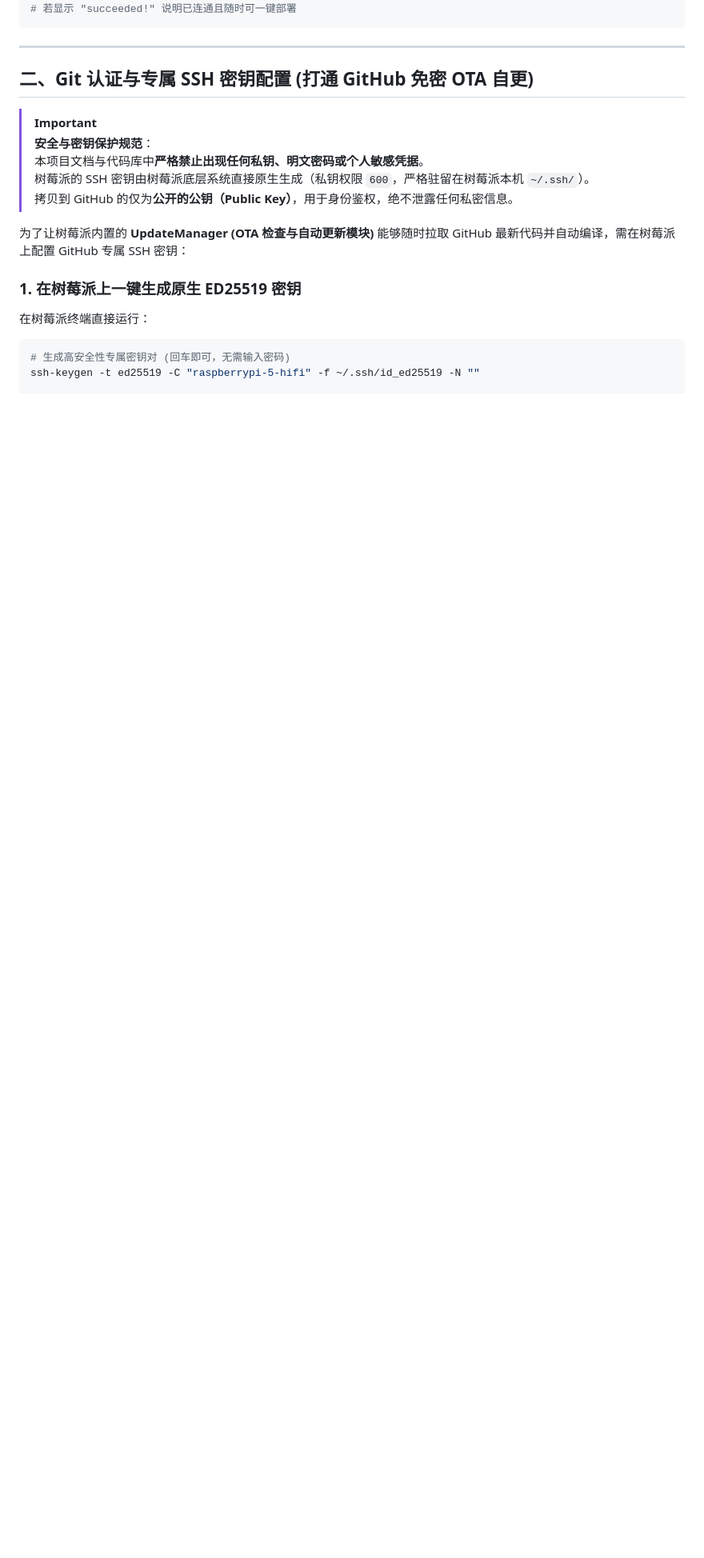
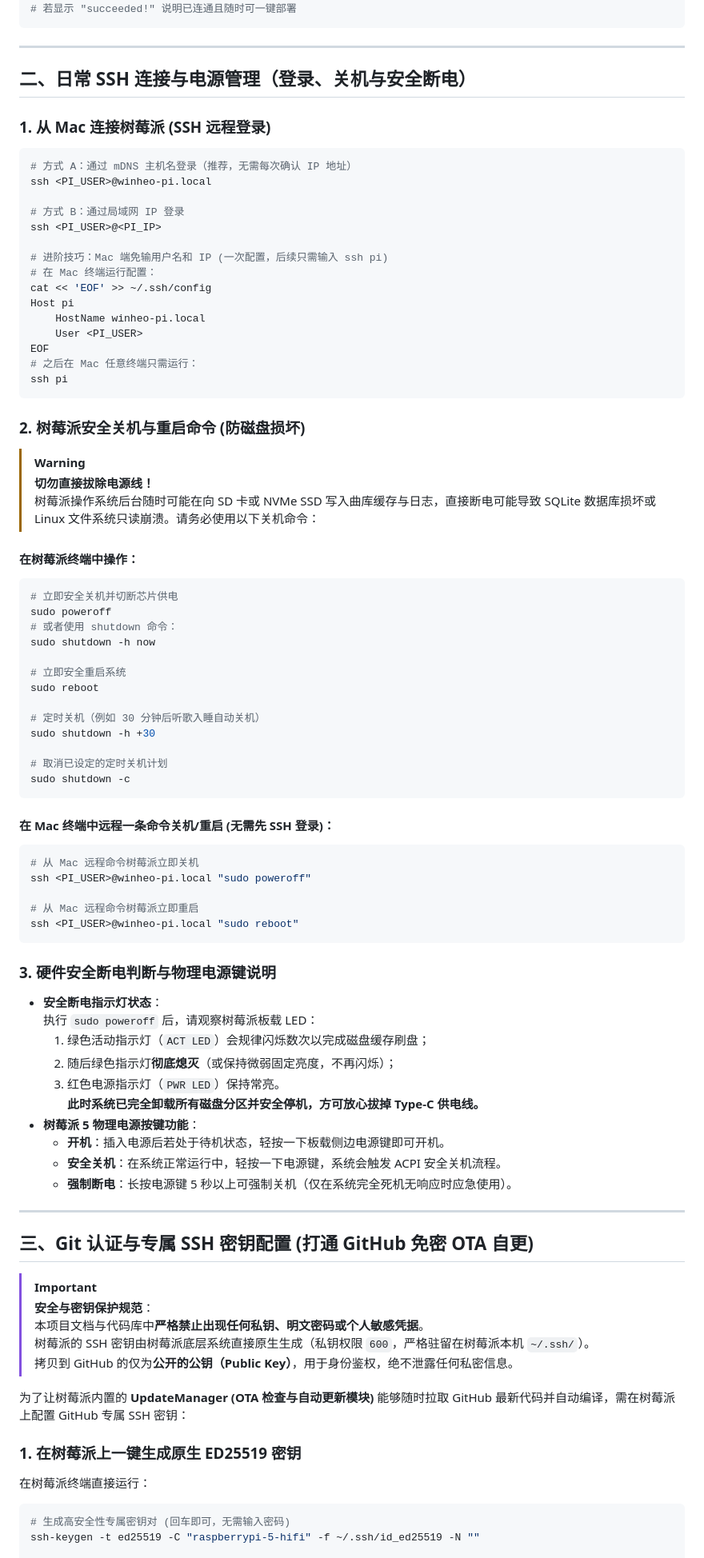
Before and after one commit to woxiyonghao/pi-hifi-player, a Markdown page: doc/pi_deployment_and_management.md, the part around one of its changes. Shown at 80% size. Rendered like a GitHub page; blank space fills up the shorter version.

Commit message:
docs: add Pi SSH connection, safe shutdown, reboot, and power management instructions

````diff
--- a/doc/pi_deployment_and_management.md
+++ b/doc/pi_deployment_and_management.md
@@ -46,7 +46,73 @@ nc -zvw 2 <PI_IP> 22
 
 ---
 
-## 二、Git 认证与专属 SSH 密钥配置 (打通 GitHub 免密 OTA 自更)
+## 二、日常 SSH 连接与电源管理（登录、关机与安全断电）
+
+### 1. 从 Mac 连接树莓派 (SSH 远程登录)
+```bash
+# 方式 A：通过 mDNS 主机名登录（推荐，无需每次确认 IP 地址）
+ssh <PI_USER>@winheo-pi.local
+
+# 方式 B：通过局域网 IP 登录
+ssh <PI_USER>@<PI_IP>
+
+# 进阶技巧：Mac 端免输用户名和 IP (一次配置，后续只需输入 ssh pi)
+# 在 Mac 终端运行配置：
+cat << 'EOF' >> ~/.ssh/config
+Host pi
+    HostName winheo-pi.local
+    User <PI_USER>
+EOF
+# 之后在 Mac 任意终端只需运行：
+ssh pi
+```
+
+### 2. 树莓派安全关机与重启命令 (防磁盘损坏)
+> [!WARNING]
+> **切勿直接拔除电源线！**
+> 树莓派操作系统后台随时可能在向 SD 卡或 NVMe SSD 写入曲库缓存与日志，直接断电可能导致 SQLite 数据库损坏或 Linux 文件系统只读崩溃。请务必使用以下关机命令：
+
+#### 在树莓派终端中操作：
+```bash
+# 立即安全关机并切断芯片供电
+sudo poweroff
+# 或者使用 shutdown 命令：
+sudo shutdown -h now
+
+# 立即安全重启系统
+sudo reboot
+
+# 定时关机（例如 30 分钟后听歌入睡自动关机）
+sudo shutdown -h +30
+
+# 取消已设定的定时关机计划
+sudo shutdown -c
+```
+
+#### 在 Mac 终端中远程一条命令关机/重启 (无需先 SSH 登录)：
+```bash
+# 从 Mac 远程命令树莓派立即关机
+ssh <PI_USER>@winheo-pi.local "sudo poweroff"
+
+# 从 Mac 远程命令树莓派立即重启
+ssh <PI_USER>@winheo-pi.local "sudo reboot"
+```
+
+### 3. 硬件安全断电判断与物理电源键说明
+- **安全断电指示灯状态**：
+  执行 `sudo poweroff` 后，请观察树莓派板载 LED：
+  1. 绿色活动指示灯（`ACT LED`）会规律闪烁数次以完成磁盘缓存刷盘；
+  2. 随后绿色指示灯**彻底熄灭**（或保持微弱固定亮度，不再闪烁）；
+  3. 红色电源指示灯（`PWR LED`）保持常亮。
+  **此时系统已完全卸载所有磁盘分区并安全停机，方可放心拔掉 Type-C 供电线。**
+- **树莓派 5 物理电源按键功能**：
+  - **开机**：插入电源后若处于待机状态，轻按一下板载侧边电源键即可开机。
+  - **安全关机**：在系统正常运行中，轻按一下电源键，系统会触发 ACPI 安全关机流程。
+  - **强制断电**：长按电源键 5 秒以上可强制关机（仅在系统完全死机无响应时应急使用）。
+
+---
+
+## 三、Git 认证与专属 SSH 密钥配置 (打通 GitHub 免密 OTA 自更)
 
 > [!IMPORTANT]
 > **安全与密钥保护规范**：
````
Also changed, not shown: other parts of doc/pi_deployment_and_management.md (+5 -5 lines).
